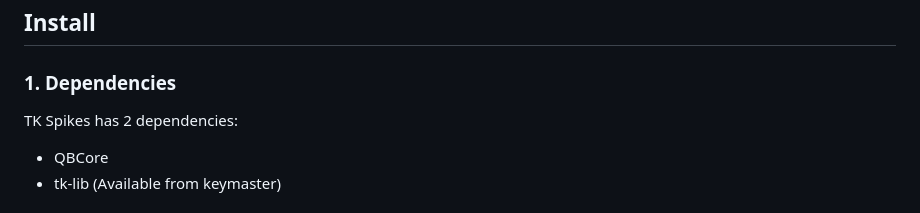
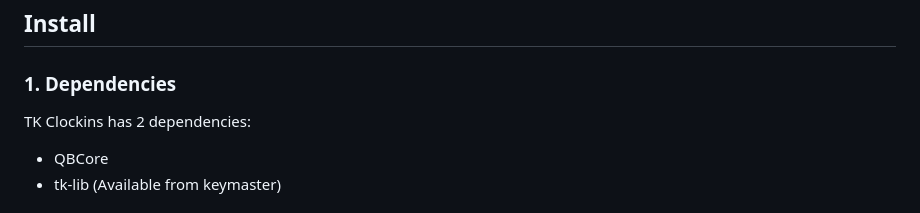
Before and after one commit to TK-Studios-CFX/tk-docs, a Markdown page: tk-clockins.md, the part around the change. Drawn GitHub-style.

Commit message:
not spikes.

```diff
--- a/tk-clockins.md
+++ b/tk-clockins.md
@@ -8,7 +8,7 @@
 
 ### 1. Dependencies
 
-TK Spikes has 2 dependencies:
+TK Clockins has 2 dependencies:
 
 - QBCore
 - tk-lib (Available from keymaster)
```
